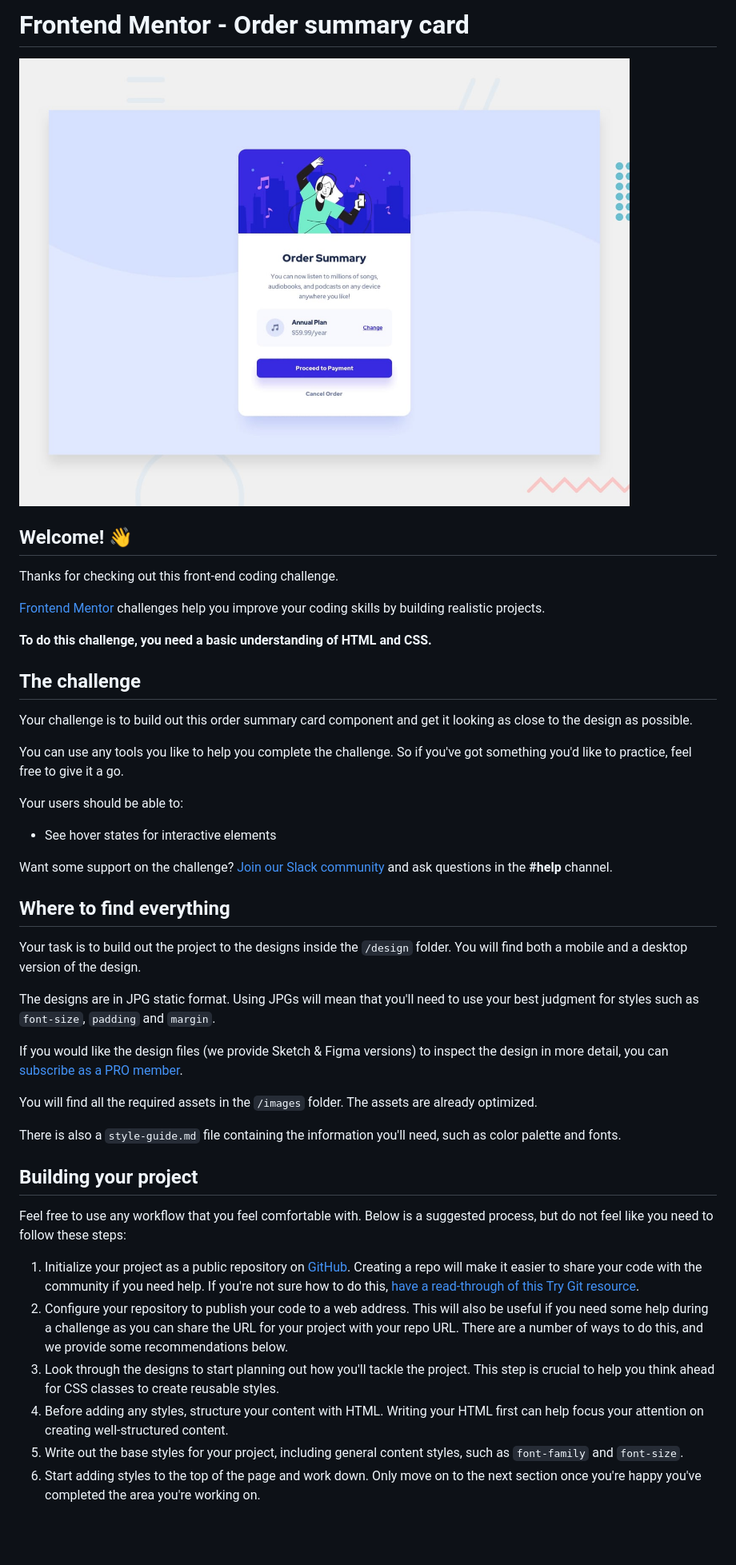
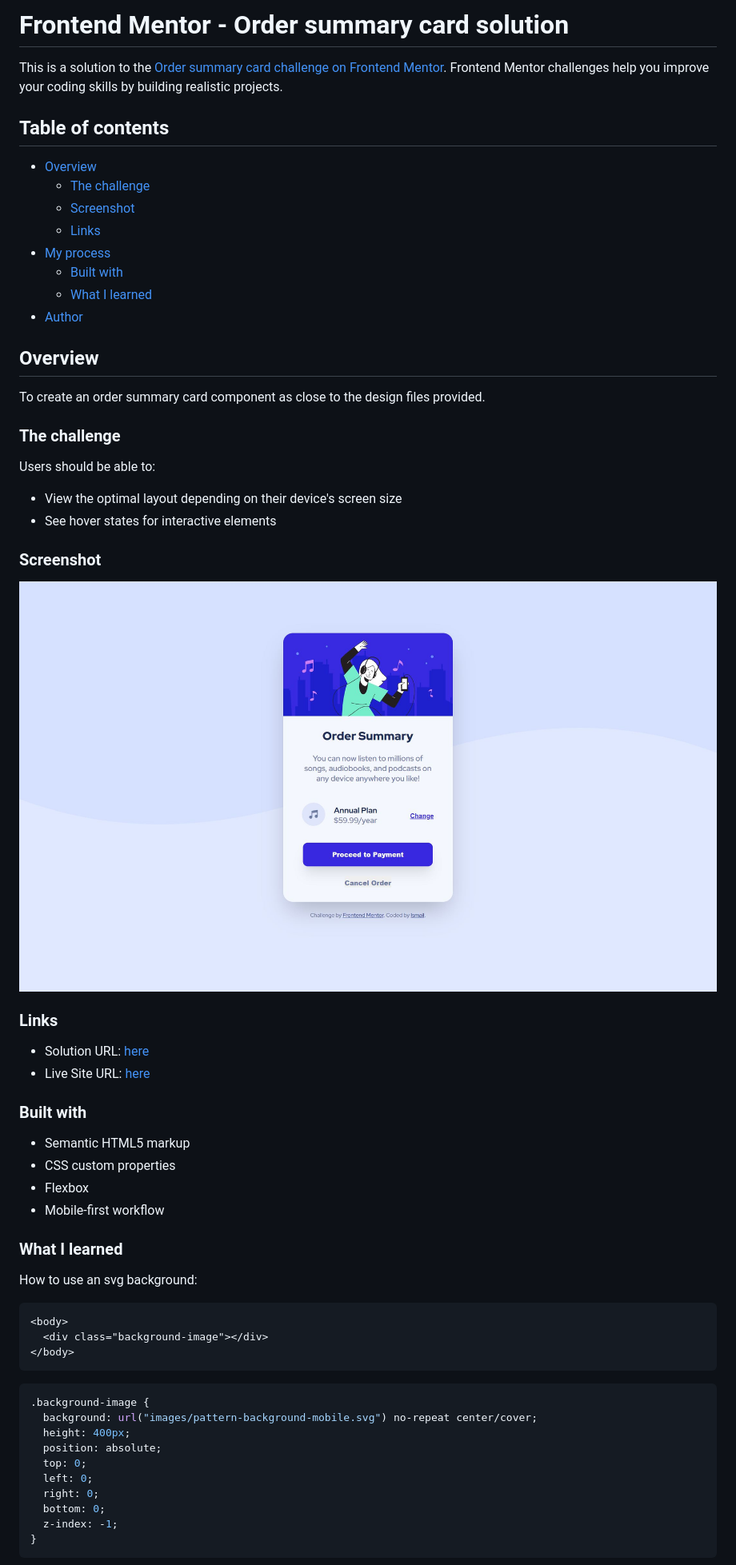
Before and after one commit to Ishi1834/order-summary-component, a Markdown page: README.md, the part around the change printed below. Shown: that part at 80% size. Rendered like a GitHub page; pictures changed too: screenshot.JPG (added); blank space fills up the shorter version.

````diff
--- a/README.md
+++ b/README.md
@@ -1,47 +1,65 @@
-# Frontend Mentor - Order summary card
+# Frontend Mentor - Order summary card solution
 
-![Design preview for the Order summary card coding challenge](./design/desktop-preview.jpg)
+This is a solution to the [Order summary card challenge on Frontend Mentor](https://www.frontendmentor.io/challenges/order-summary-component-QlPmajDUj). Frontend Mentor challenges help you improve your coding skills by building realistic projects.
 
-## Welcome! 👋
+## Table of contents
 
-Thanks for checking out this front-end coding challenge.
+- [Overview](#overview)
+  - [The challenge](#the-challenge)
+  - [Screenshot](#screenshot)
+  - [Links](#links)
+- [My process](#my-process)
+  - [Built with](#built-with)
+  - [What I learned](#what-i-learned)
+- [Author](#author)
 
-[Frontend Mentor](https://www.frontendmentor.io) challenges help you improve your coding skills by building realistic projects.
+## Overview
 
-**To do this challenge, you need a basic understanding of HTML and CSS.**
+To create an order summary card component as close to the design files provided.
 
-## The challenge
+### The challenge
 
-Your challenge is to build out this order summary card component and get it looking as close to the design as possible.
+Users should be able to:
 
-You can use any tools you like to help you complete the challenge. So if you've got something you'd like to practice, feel free to give it a go.
-
-Your users should be able to:
-
+- View the optimal layout depending on their device's screen size
 - See hover states for interactive elements
 
-Want some support on the challenge? [Join our Slack community](https://www.frontendmentor.io/slack) and ask questions in the **#help** channel.
+### Screenshot
 
-## Where to find everything
+![](screenshot.JPG)
 
-Your task is to build out the project to the designs inside the `/design` folder. You will find both a mobile and a desktop version of the design.
+### Links
 
-The designs are in JPG static format. Using JPGs will mean that you'll need to use your best judgment for styles such as `font-size`, `padding` and `margin`.
+- Solution URL: [here](https://github.com/Ishi1834/order-summary-component)
+- Live Site URL: [here](https://ishi1834.github.io/order-summary-component/)
 
-If you would like the design files (we provide Sketch & Figma versions) to inspect the design in more detail, you can [subscribe as a PRO member](https://www.frontendmentor.io/pro).
+### Built with
 
-You will find all the required assets in the `/images` folder. The assets are already optimized.
+- Semantic HTML5 markup
+- CSS custom properties
+- Flexbox
+- Mobile-first workflow
 
-There is also a `style-guide.md` file containing the information you'll need, such as color palette and fonts.
+### What I learned
 
-## Building your project
+How to use an svg background:
 
-Feel free to use any workflow that you feel comfortable with. Below is a suggested process, but do not feel like you need to follow these steps:
+```html
+<body>
+  <div class="background-image"></div>
+</body>
+```
 
-1. Initialize your project as a public repository on [GitHub](https://github.com/). Creating a repo will make it easier to share your code with the community if you need help. If you're not sure how to do this, [have a read-through of this Try Git resource](https://try.github.io/).
-2. Configure your repository to publish your code to a web address. This will also be useful if you need some help during a challenge as you can share the URL for your project with your repo URL. There are a number of ways to do this, and we provide some recommendations below.
-3. Look through the designs to start planning out how you'll tackle the project. This step is crucial to help you think ahead for CSS classes to create reusable styles.
-4. Before adding any styles, structure your content with HTML. Writing your HTML first can help focus your attention on creating well-structured content.
-5. Write out the base styles for your project, including general content styles, such as `font-family` and `font-size`.
-6. Start adding styles to the top of the page and work down. Only move on to the next section once you're happy you've completed the area you're working on.
+```css
+.background-image {
+  background: url("images/pattern-background-mobile.svg") no-repeat center/cover;
+  height: 400px;
+  position: absolute;
+  top: 0;
+  left: 0;
+  right: 0;
+  bottom: 0;
+  z-index: -1;
+}
+```
 
````
Also changed, not shown: other parts of README.md (+4 -43 lines), README-template.md (deleted, +0 -110 lines), 2 other files.
